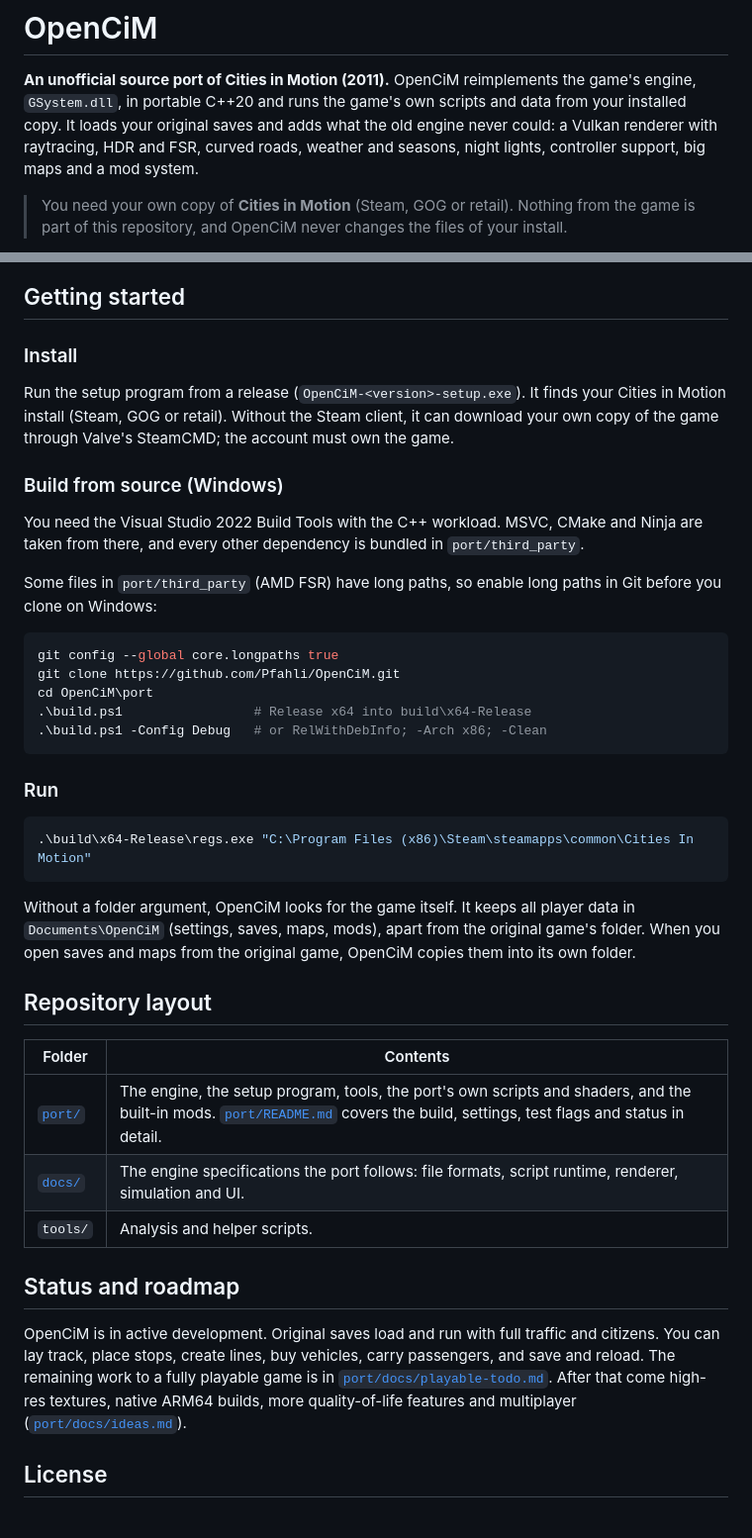
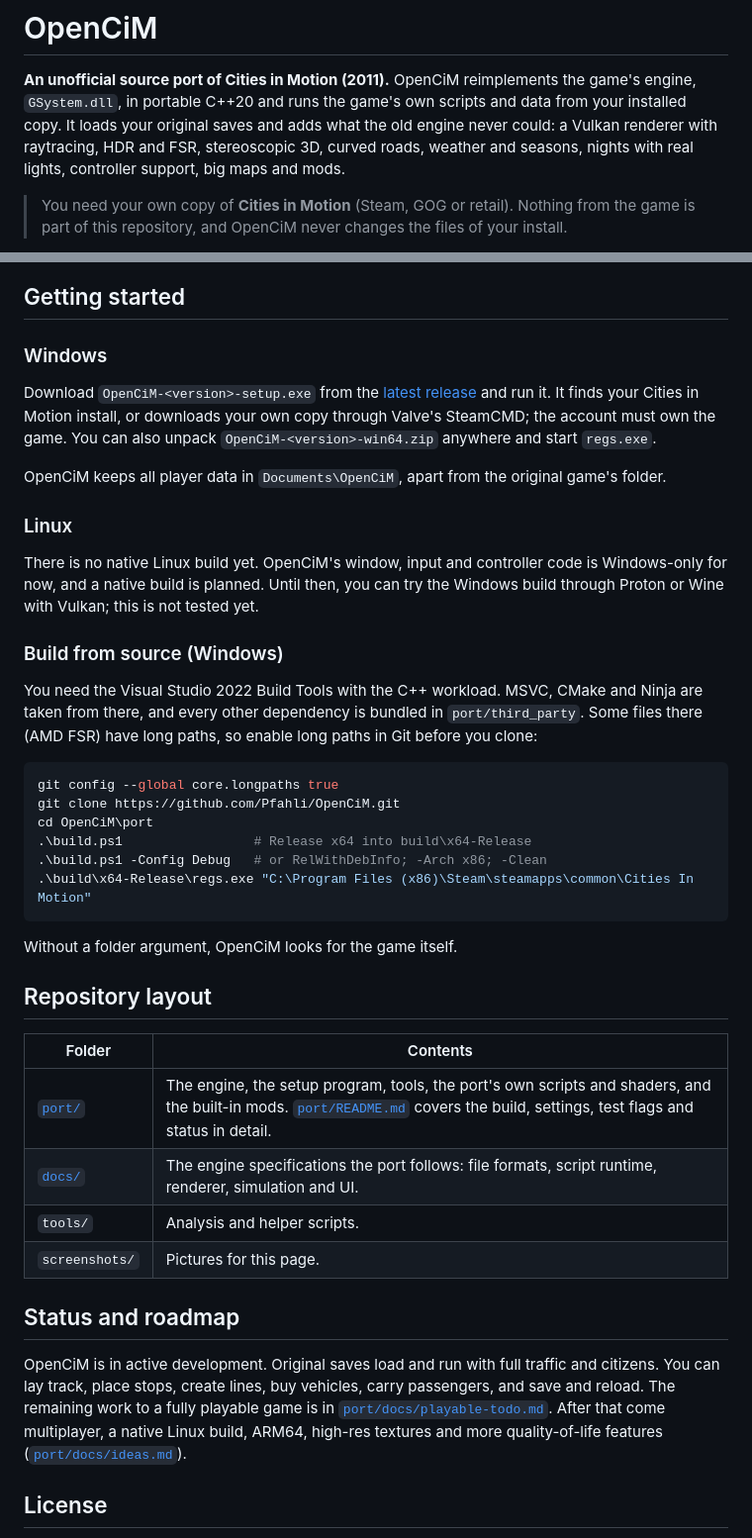
Before and after one commit to Pfahli/OpenCiM, a Markdown page: README.md, 2 parts joined by grey strips. Shown at 99% size. Rendered like a GitHub page.

````diff
--- a/README.md
+++ b/README.md
@@ -2,8 +2,8 @@
 
 **An unofficial source port of Cities in Motion (2011).** OpenCiM reimplements the game's engine, `GSystem.dll`, in
 portable C++20 and runs the game's own scripts and data from your installed copy. It loads your original saves and
-adds what the old engine never could: a Vulkan renderer with raytracing, HDR and FSR, curved roads, weather and
-seasons, night lights, controller support, big maps and a mod system.
+adds what the old engine never could: a Vulkan renderer with raytracing, HDR and FSR, stereoscopic 3D, curved roads,
+weather and seasons, nights with real lights, controller support, big maps and mods.
 
 > You need your own copy of **Cities in Motion** (Steam, GOG or retail). Nothing from the game is part of this
 > repository, and OpenCiM never changes the files of your install.
@@ -52,16 +127,21 @@ seasons, night lights, controller support, big maps and a mod system.
 
 ## Getting started
 
-### Install
-Run the setup program from a release (`OpenCiM-<version>-setup.exe`). It finds your Cities in Motion install (Steam,
-GOG or retail). Without the Steam client, it can download your own copy of the game through Valve's SteamCMD; the
-account must own the game.
+### Windows
+Download `OpenCiM-<version>-setup.exe` from the [latest release](https://github.com/Pfahli/OpenCiM/releases/latest)
+and run it. It finds your Cities in Motion install, or downloads your own copy through Valve's SteamCMD; the account
+must own the game. You can also unpack `OpenCiM-<version>-win64.zip` anywhere and start `regs.exe`.
+
+OpenCiM keeps all player data in `Documents\OpenCiM`, apart from the original game's folder.
+
+### Linux
+There is no native Linux build yet. OpenCiM's window, input and controller code is Windows-only for now, and a native
+build is planned. Until then, you can try the Windows build through Proton or Wine with Vulkan; this is not tested yet.
 
 ### Build from source (Windows)
 You need the Visual Studio 2022 Build Tools with the C++ workload. MSVC, CMake and Ninja are taken from there, and
-every other dependency is bundled in `port/third_party`.
-
-Some files in `port/third_party` (AMD FSR) have long paths, so enable long paths in Git before you clone on Windows:
+every other dependency is bundled in `port/third_party`. Some files there (AMD FSR) have long paths, so enable long
+paths in Git before you clone:
 
 ```powershell
 git config --global core.longpaths true
@@ -69,16 +149,10 @@ git clone https://github.com/Pfahli/OpenCiM.git
 cd OpenCiM\port
 .\build.ps1                 # Release x64 into build\x64-Release
 .\build.ps1 -Config Debug   # or RelWithDebInfo; -Arch x86; -Clean
-```
-
-### Run
-```powershell
 .\build\x64-Release\regs.exe "C:\Program Files (x86)\Steam\steamapps\common\Cities In Motion"
 ```
 
-Without a folder argument, OpenCiM looks for the game itself. It keeps all player data in `Documents\OpenCiM`
-(settings, saves, maps, mods), apart from the original game's folder. When you open saves and maps from the original
-game, OpenCiM copies them into its own folder.
+Without a folder argument, OpenCiM looks for the game itself.
 
 ## Repository layout
 
@@ -87,14 +161,14 @@ game, OpenCiM copies them into its own folder.
 | [`port/`](port/README.md) | The engine, the setup program, tools, the port's own scripts and shaders, and the built-in mods. [`port/README.md`](port/README.md) covers the build, settings, test flags and status in detail. |
 | [`docs/`](docs/REPORT.md) | The engine specifications the port follows: file formats, script runtime, renderer, simulation and UI. |
 | `tools/` | Analysis and helper scripts. |
+| `screenshots/` | Pictures for this page. |
 
 ## Status and roadmap
 
 OpenCiM is in active development. Original saves load and run with full traffic and citizens. You can lay track,
 place stops, create lines, buy vehicles, carry passengers, and save and reload. The remaining work to a fully playable
-game is in
-[`port/docs/playable-todo.md`](port/docs/playable-todo.md). After that come high-res textures, native ARM64 builds,
-more quality-of-life features and multiplayer ([`port/docs/ideas.md`](port/docs/ideas.md)).
+game is in [`port/docs/playable-todo.md`](port/docs/playable-todo.md). After that come multiplayer, a native Linux
+build, ARM64, high-res textures and more quality-of-life features ([`port/docs/ideas.md`](port/docs/ideas.md)).
 
 ## License
 
````
Also changed, not shown: other parts of README.md (+103 -28 lines), screenshots/controller.jpg (added), screenshots/graphics-settings.jpg (added), screenshots/installer-showcase.jpg (added), screenshots/installer-welcome.jpg (added), 1 other file.
